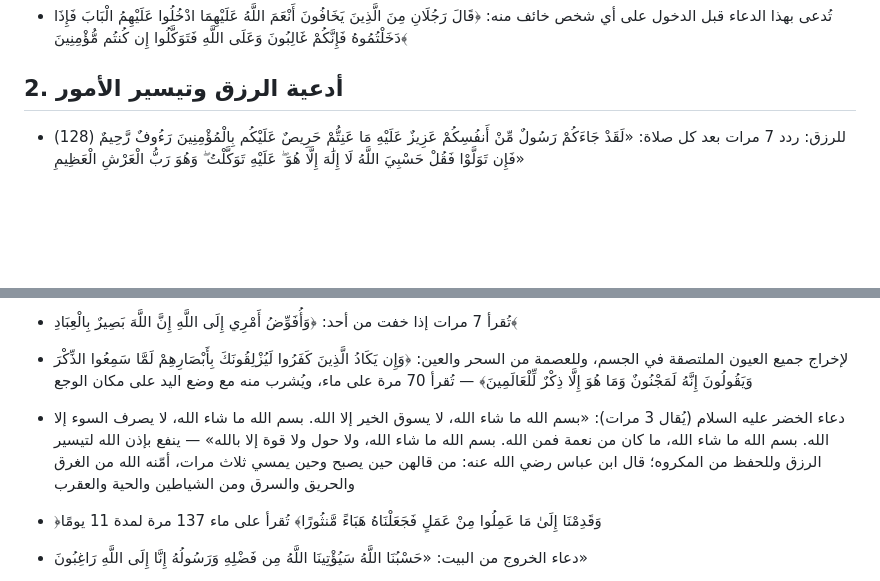
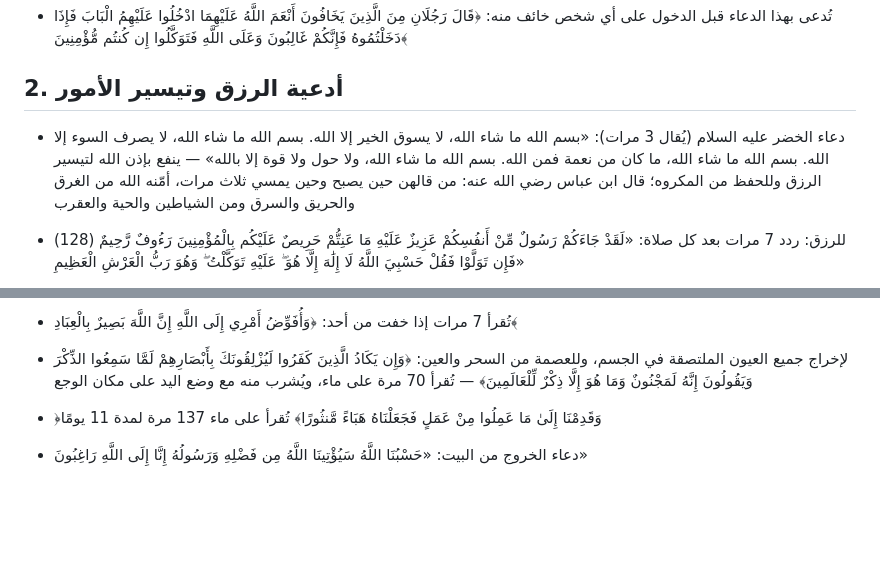
Before and after one commit to masebaie/first-pr-practice, a Markdown page: duas.md, 2 parts joined by grey strips. GitHub-like rendering; blank space fills up the shorter version.

Commit message:
Move Khidr's dua to lead Category 2 (rizq and ease of matters)
Co-Authored-By: Claude Sonnet 5 <noreply@anthropic.com>
Claude-Session: https://claude.ai/code/session_015v8MN6VZjbnhmn7ju2JYhZ

```diff
--- a/duas.md
+++ b/duas.md
@@ -88,6 +88,8 @@
   دَخَلْتُمُوهُ فَإِنَّكُمْ غَالِبُونَ وَعَلَى اللَّهِ فَتَوَكَّلُوا إِن كُنتُم
   مُّؤْمِنِينَ﴾
 ## 2. أدعية الرزق وتيسير الأمور
+
+- دعاء الخضر عليه السلام (يُقال 3 مرات): «بسم الله ما شاء الله، لا يسوق الخير إلا الله. بسم الله ما شاء الله، لا يصرف السوء إلا الله. بسم الله ما شاء الله، ما كان من نعمة فمن الله. بسم الله ما شاء الله، ولا حول ولا قوة إلا بالله» — ينفع بإذن الله لتيسير الرزق وللحفظ من المكروه؛ قال ابن عباس رضي الله عنه: من قالهن حين يصبح وحين يمسي ثلاث مرات، أمّنه الله من الغرق والحريق والسرق ومن الشياطين والحية والعقرب
 
 - للرزق: ردد 7 مرات بعد كل صلاة:
   «لَقَدْ جَاءَكُمْ رَسُولٌ مِّنْ أَنفُسِكُمْ عَزِيزٌ عَلَيْهِ مَا عَنِتُّمْ حَرِيصٌ
@@ -440,8 +442,6 @@
 - تُقرأ 7 مرات إذا خفت من أحد: ﴿وَأُفَوِّضُ أَمْرِي إِلَى اللَّهِ إِنَّ اللَّهَ بَصِيرٌ بِالْعِبَادِ﴾
 
 - لإخراج جميع العيون الملتصقة في الجسم، وللعصمة من السحر والعين: ﴿وَإِن يَكَادُ الَّذِينَ كَفَرُوا لَيُزْلِقُونَكَ بِأَبْصَارِهِمْ لَمَّا سَمِعُوا الذِّكْرَ وَيَقُولُونَ إِنَّهُ لَمَجْنُونٌ وَمَا هُوَ إِلَّا ذِكْرٌ لِّلْعَالَمِينَ﴾ — تُقرأ 70 مرة على ماء، ويُشرب منه مع وضع اليد على مكان الوجع
-
-- دعاء الخضر عليه السلام (يُقال 3 مرات): «بسم الله ما شاء الله، لا يسوق الخير إلا الله. بسم الله ما شاء الله، لا يصرف السوء إلا الله. بسم الله ما شاء الله، ما كان من نعمة فمن الله. بسم الله ما شاء الله، ولا حول ولا قوة إلا بالله» — ينفع بإذن الله لتيسير الرزق وللحفظ من المكروه؛ قال ابن عباس رضي الله عنه: من قالهن حين يصبح وحين يمسي ثلاث مرات، أمّنه الله من الغرق والحريق والسرق ومن الشياطين والحية والعقرب
 
 - ﴿وَقَدِمْنَا إِلَىٰ مَا عَمِلُوا مِنْ عَمَلٍ فَجَعَلْنَاهُ هَبَاءً مَّنثُورًا﴾ تُقرأ على ماء 137 مرة لمدة 11 يومًا
 
```
